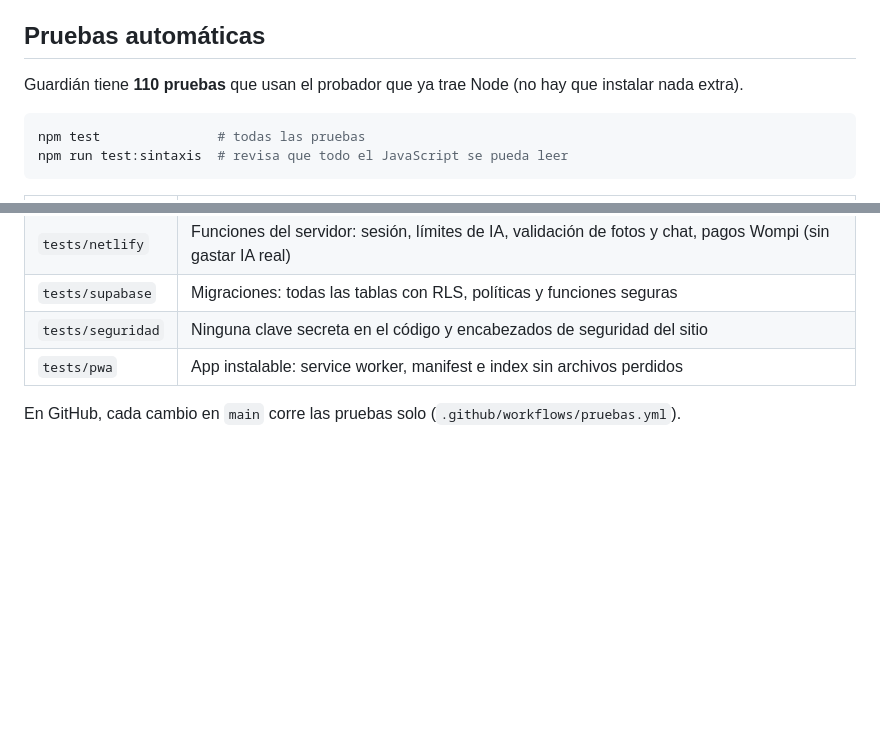
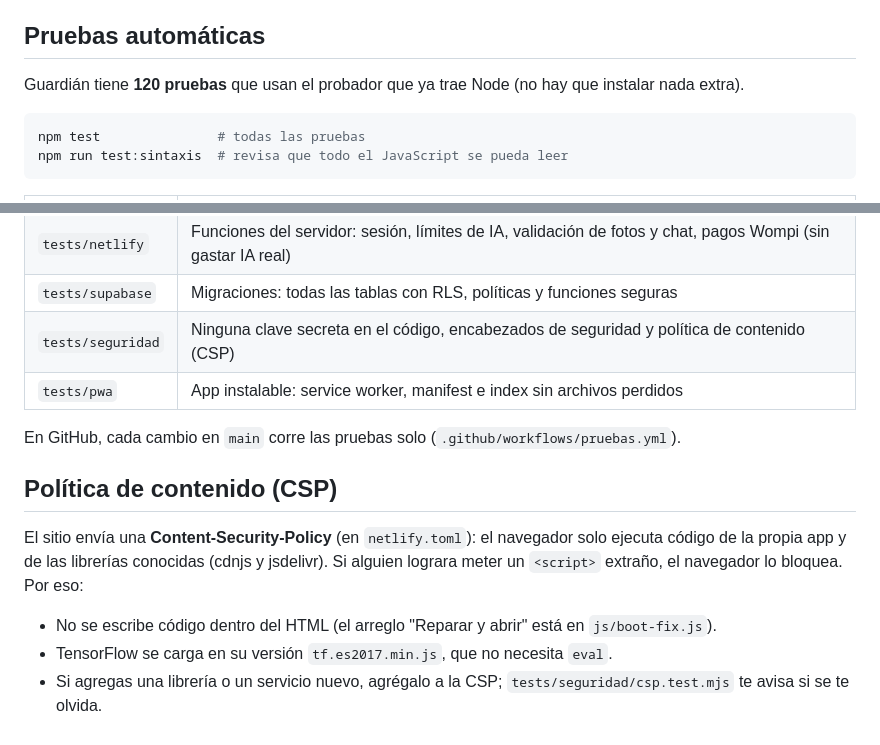
Before and after one commit to NIckys310/guardian-ia, a Markdown page: guardian-web/README.md, 2 parts joined by grey strips. Drawn GitHub-style; blank space fills up the shorter version.

Commit message:
Guardián: README explica la política de contenido
Co-Authored-By: Claude Opus 5.5 <noreply@anthropic.com>

````diff
--- a/guardian-web/README.md
+++ b/guardian-web/README.md
@@ -66,7 +66,7 @@ La clave nunca llega al navegador.
 
 ## Pruebas automáticas
 
-Guardián tiene **110 pruebas** que usan el probador que ya trae Node (no hay que instalar nada extra).
+Guardián tiene **120 pruebas** que usan el probador que ya trae Node (no hay que instalar nada extra).
 
 ```bash
 npm test               # todas las pruebas
@@ -80,7 +80,15 @@ npm run test:sintaxis  # revisa que todo el JavaScript se pueda leer
 | `tests/services` | IA local: reconocer especies y colores de los recuadros |
 | `tests/netlify` | Funciones del servidor: sesión, límites de IA, validación de fotos y chat, pagos Wompi (sin gastar IA real) |
 | `tests/supabase` | Migraciones: todas las tablas con RLS, políticas y funciones seguras |
-| `tests/seguridad` | Ninguna clave secreta en el código y encabezados de seguridad del sitio |
+| `tests/seguridad` | Ninguna clave secreta en el código, encabezados de seguridad y política de contenido (CSP) |
 | `tests/pwa` | App instalable: service worker, manifest e index sin archivos perdidos |
 
 En GitHub, cada cambio en `main` corre las pruebas solo (`.github/workflows/pruebas.yml`).
+
+## Política de contenido (CSP)
+El sitio envía una **Content-Security-Policy** (en `netlify.toml`): el navegador solo ejecuta código de
+la propia app y de las librerías conocidas (cdnjs y jsdelivr). Si alguien lograra meter un `<script>`
+extraño, el navegador lo bloquea. Por eso:
+- No se escribe código dentro del HTML (el arreglo "Reparar y abrir" está en `js/boot-fix.js`).
+- TensorFlow se carga en su versión `tf.es2017.min.js`, que no necesita `eval`.
+- Si agregas una librería o un servicio nuevo, agrégalo a la CSP; `tests/seguridad/csp.test.mjs` te avisa si se te olvida.
````
